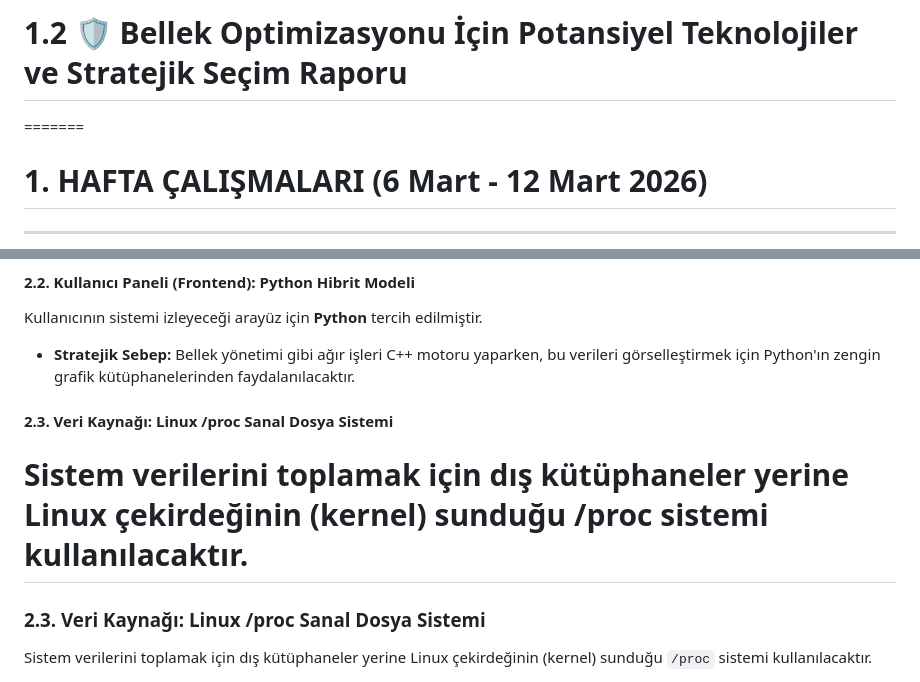
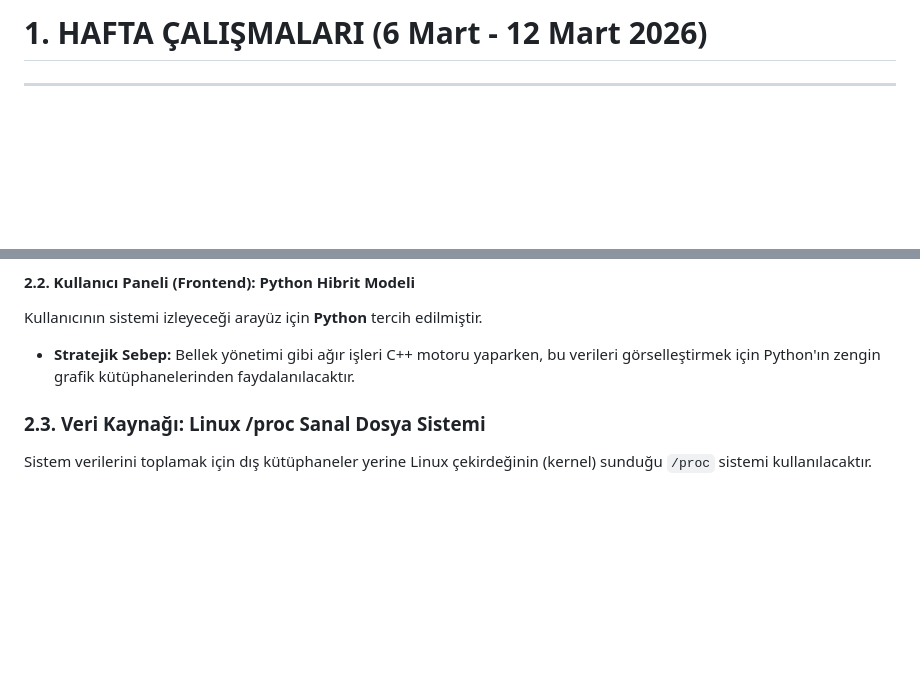
Before and after one commit to Aylin-akagndz/Akilli-Bellek-Yonetimi, a Markdown page: projeakisi.md, 2 parts joined by grey strips. GitHub-like rendering; blank space fills up the shorter version.

```diff
--- a/projeakisi.md
+++ b/projeakisi.md
@@ -1,6 +1,5 @@
 
-# 1.2 🛡️ Bellek Optimizasyonu İçin Potansiyel Teknolojiler ve Stratejik Seçim Raporu
-=======
+
 # 1. HAFTA ÇALIŞMALARI (6 Mart - 12 Mart 2026)
 ---
 
@@ -55,9 +54,7 @@ Kullanıcının sistemi izleyeceği arayüz için **Python** tercih edilmiştir.
 * **Stratejik Sebep:** Bellek yönetimi gibi ağır işleri C++ motoru yaparken, bu verileri görselleştirmek için Python'ın zengin grafik kütüphanelerinden faydalanılacaktır.
 
 
-#### 2.3. Veri Kaynağı: Linux /proc Sanal Dosya Sistemi
-Sistem verilerini toplamak için dış kütüphaneler yerine Linux çekirdeğinin (kernel) sunduğu **/proc** sistemi kullanılacaktır.
-=======
+
 ### 2.3. Veri Kaynağı: Linux /proc Sanal Dosya Sistemi
 
 Sistem verilerini toplamak için dış kütüphaneler yerine Linux çekirdeğinin (kernel) sunduğu `/proc` sistemi kullanılacaktır.
```
